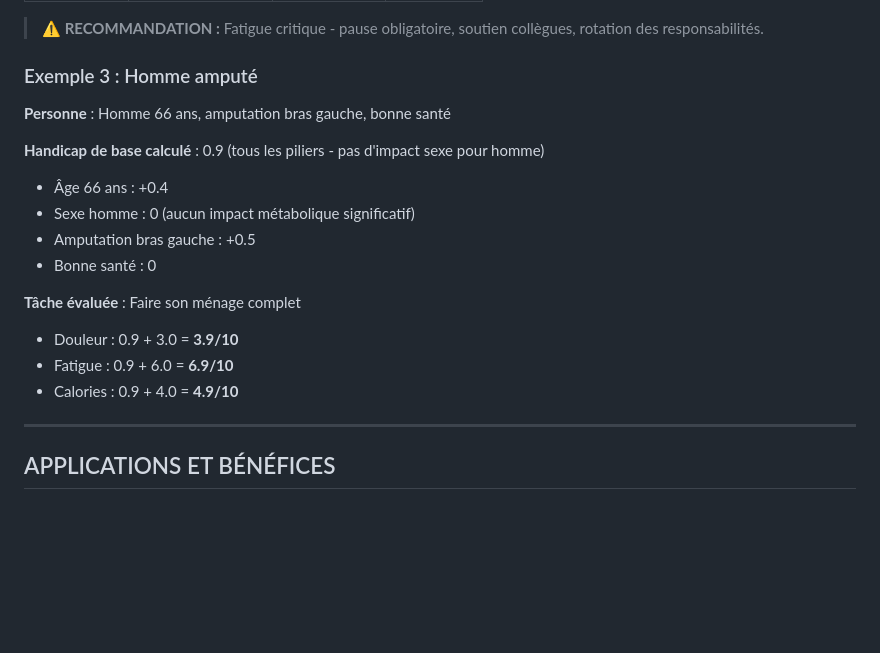
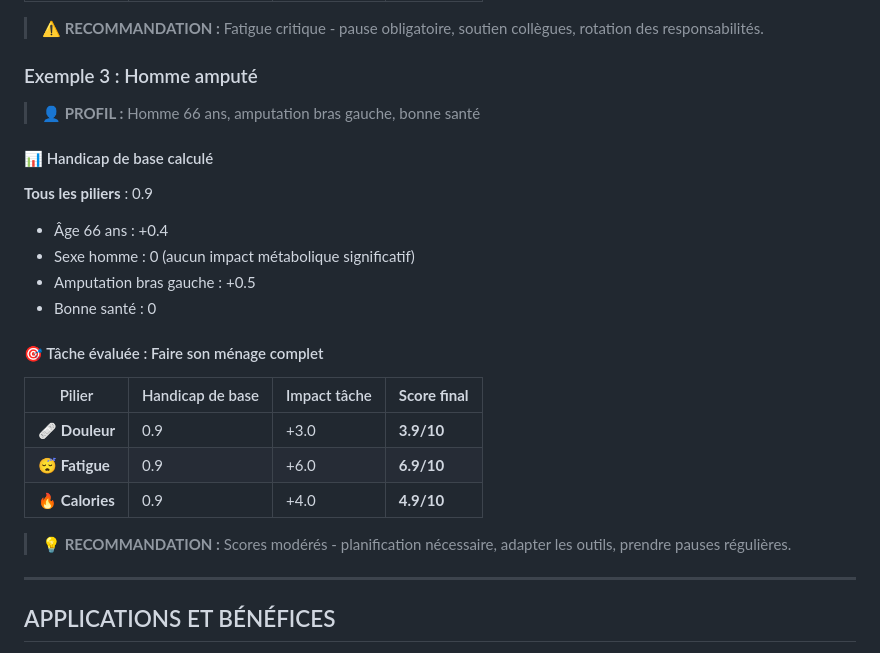
Before and after one commit to iledefrance55/task-equity-tool, a Markdown page: CADRE ÉVALUATION DES TÂCHES.md, the part around the change. GitHub-like rendering; blank space fills up the shorter version.

```diff
--- a/CADRE ÉVALUATION DES TÂCHES.md
+++ b/CADRE ÉVALUATION DES TÂCHES.md
@@ -344,18 +344,26 @@ RECOMMANDATIONS :
 
 
 ### Exemple 3 : Homme amputé
-**Personne** : Homme 66 ans, amputation bras gauche, bonne santé
 
-**Handicap de base calculé** : 0.9 (tous les piliers - pas d'impact sexe pour homme)
+> **👤 PROFIL :** Homme 66 ans, amputation bras gauche, bonne santé
+
+#### 📊 Handicap de base calculé
+
+**Tous les piliers** : 0.9
 - Âge 66 ans : +0.4
 - Sexe homme : 0 (aucun impact métabolique significatif)
 - Amputation bras gauche : +0.5
 - Bonne santé : 0
 
-**Tâche évaluée** : Faire son ménage complet
-- Douleur : 0.9 + 3.0 = **3.9/10**
-- Fatigue : 0.9 + 6.0 = **6.9/10**
-- Calories : 0.9 + 4.0 = **4.9/10**
+#### 🎯 Tâche évaluée : Faire son ménage complet
+
+| Pilier | Handicap de base | Impact tâche | **Score final** |
+|--------|------------------|--------------|-----------------|
+| 🩹 **Douleur** | 0.9 | +3.0 | **3.9/10** |
+| 😴 **Fatigue** | 0.9 | +6.0 | **6.9/10** |
+| 🔥 **Calories** | 0.9 | +4.0 | **4.9/10** |
+
+> **💡 RECOMMANDATION :** Scores modérés - planification nécessaire, adapter les outils, prendre pauses régulières.
 
 ---
 
```
